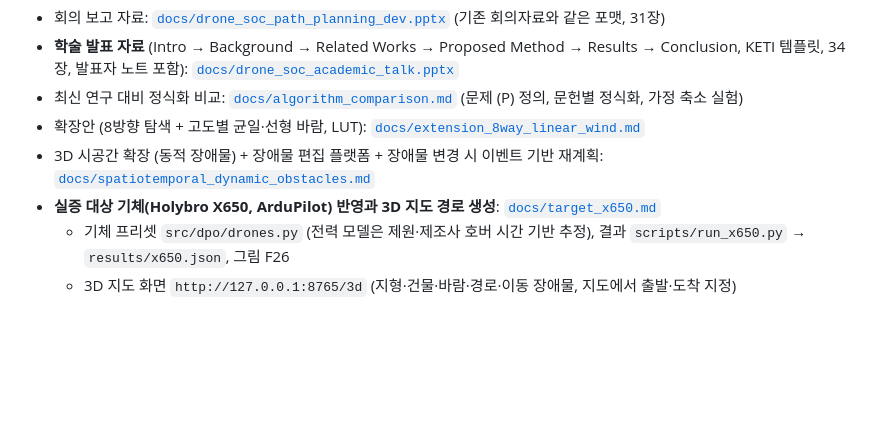
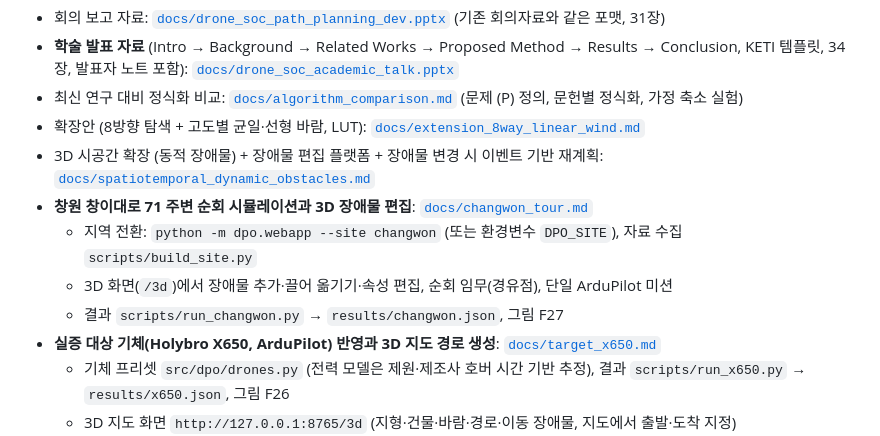
Before and after one commit to dnfl5345/Drone_path_opt, a Markdown page: README.md, the part around the change. Rendered like a GitHub page; blank space fills up the shorter version.

```diff
--- a/README.md
+++ b/README.md
@@ -8,6 +8,10 @@
 - 최신 연구 대비 정식화 비교: [`docs/algorithm_comparison.md`](docs/algorithm_comparison.md) (문제 (P) 정의, 문헌별 정식화, 가정 축소 실험)
 - 확장안 (8방향 탐색 + 고도별 균일·선형 바람, LUT): [`docs/extension_8way_linear_wind.md`](docs/extension_8way_linear_wind.md)
 - 3D 시공간 확장 (동적 장애물) + 장애물 편집 플랫폼 + 장애물 변경 시 이벤트 기반 재계획: [`docs/spatiotemporal_dynamic_obstacles.md`](docs/spatiotemporal_dynamic_obstacles.md)
+- **창원 창이대로 71 주변 순회 시뮬레이션과 3D 장애물 편집**: [`docs/changwon_tour.md`](docs/changwon_tour.md)
+  - 지역 전환: `python -m dpo.webapp --site changwon` (또는 환경변수 `DPO_SITE`), 자료 수집 `scripts/build_site.py`
+  - 3D 화면(`/3d`)에서 장애물 추가·끌어 옮기기·속성 편집, 순회 임무(경유점), 단일 ArduPilot 미션
+  - 결과 `scripts/run_changwon.py` → `results/changwon.json`, 그림 F27
 - **실증 대상 기체(Holybro X650, ArduPilot) 반영과 3D 지도 경로 생성**: [`docs/target_x650.md`](docs/target_x650.md)
   - 기체 프리셋 `src/dpo/drones.py` (전력 모델은 제원·제조사 호버 시간 기반 추정), 결과 `scripts/run_x650.py` → `results/x650.json`, 그림 F26
   - 3D 지도 화면 `http://127.0.0.1:8765/3d` (지형·건물·바람·경로·이동 장애물, 지도에서 출발·도착 지정)
```
Also changed, not shown: docs/changwon_tour.md (added, +136 -0 lines), docs/target_x650.md (+2 -2 lines), results/figures/F27_changwon_tour.png, 2 other files.
